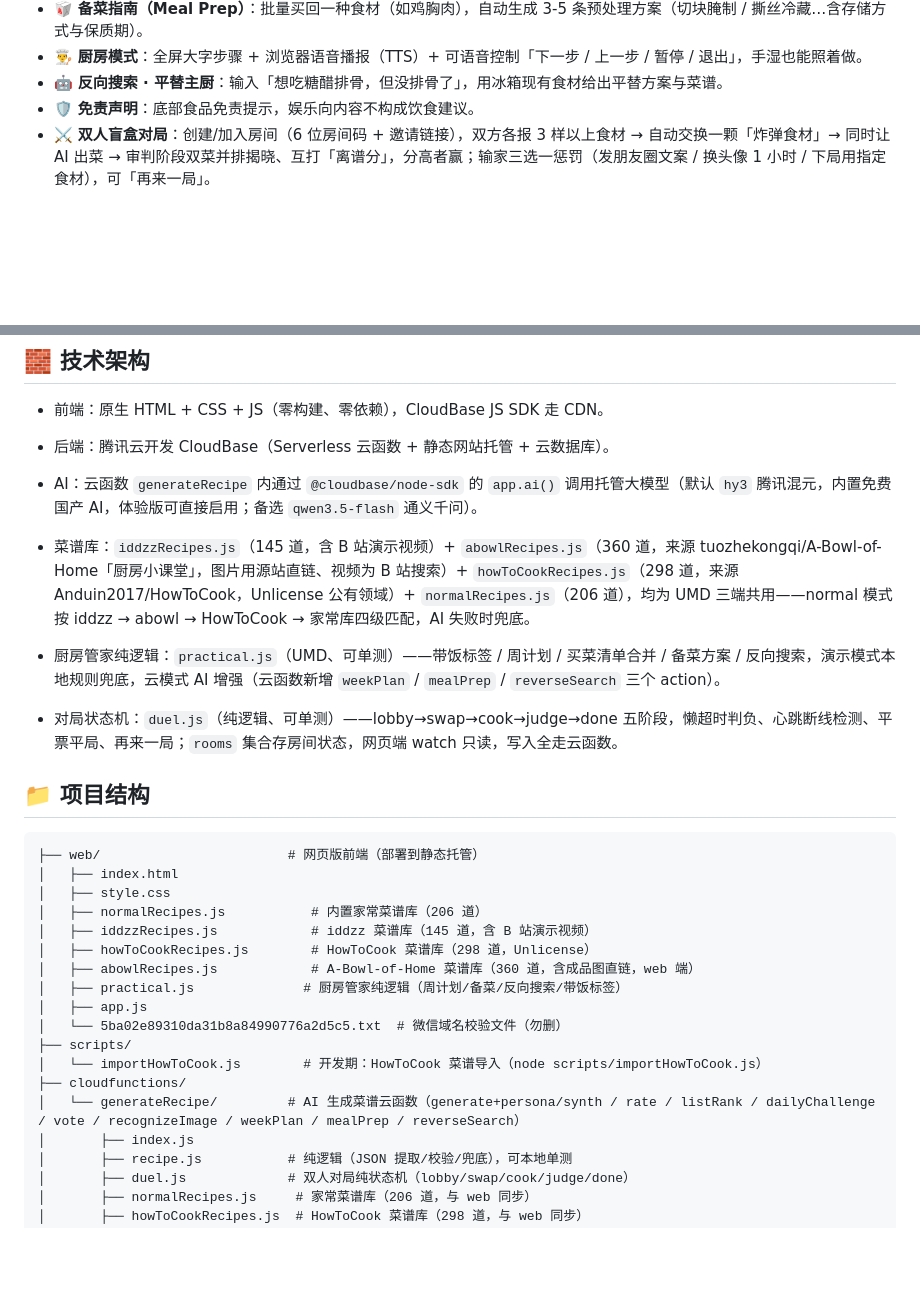
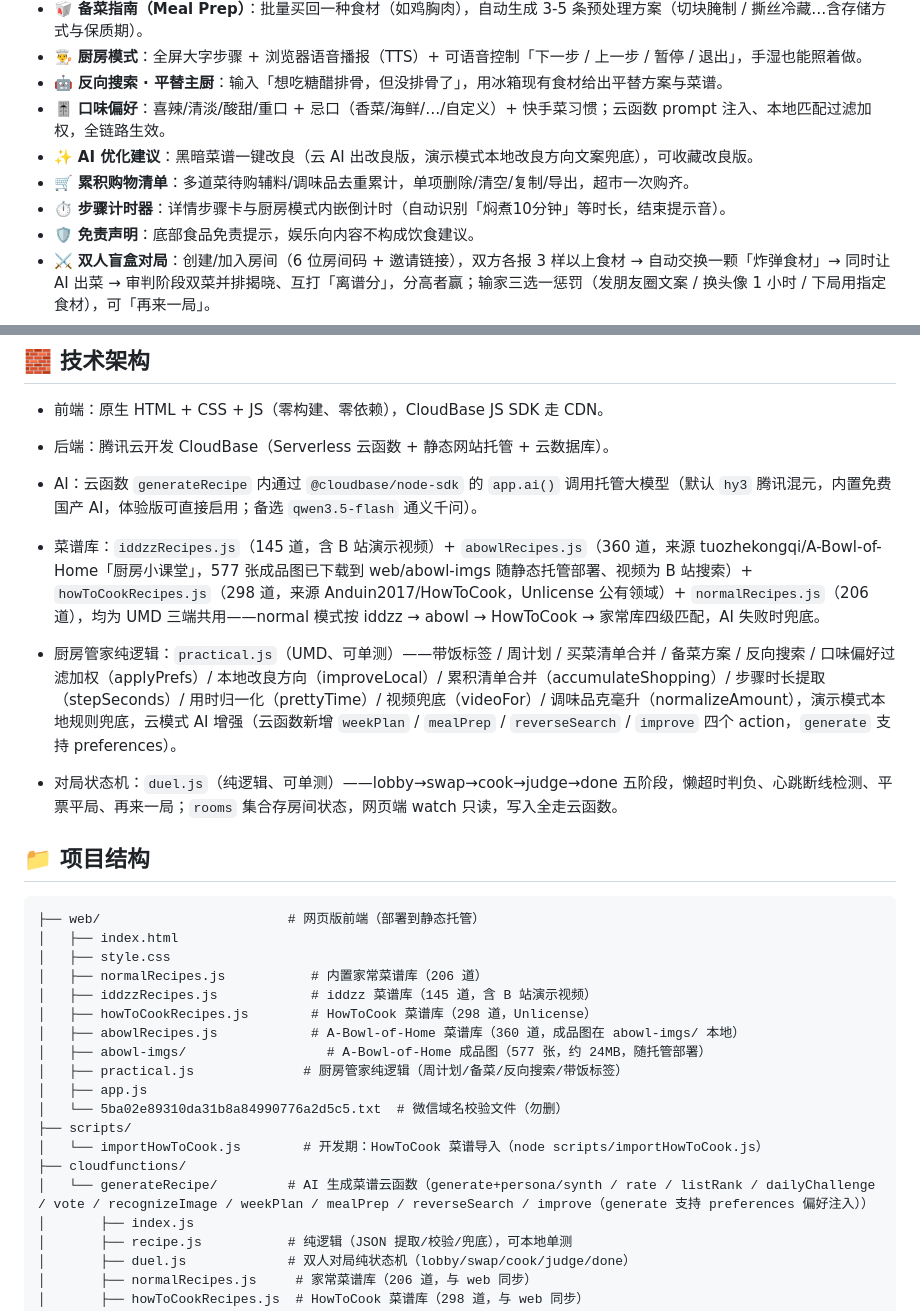
Before and after one commit to sun-zihang/fridge-leftover-blindbox, a Markdown page: README.md, 2 parts joined by grey strips. Rendered like a GitHub page; blank space fills up the shorter version.

Commit message:
docs(closeout): README 同步本轮功能——口味偏好/AI优化/累积清单/步骤计时器四件套、abowl 图片本地化（577 张 abowl-imgs）、云函数 improve action 与 generate preferences、practical.js 新函数清单

```diff
--- a/README.md
+++ b/README.md
@@ -23,6 +23,10 @@
 - 🥡 **备菜指南（Meal Prep）**：批量买回一种食材（如鸡胸肉），自动生成 3-5 条预处理方案（切块腌制 / 撕丝冷藏…含存储方式与保质期）。
 - 👨‍🍳 **厨房模式**：全屏大字步骤 + 浏览器语音播报（TTS）+ 可语音控制「下一步 / 上一步 / 暂停 / 退出」，手湿也能照着做。
 - 🤖 **反向搜索 · 平替主厨**：输入「想吃糖醋排骨，但没排骨了」，用冰箱现有食材给出平替方案与菜谱。
+- 🎚 **口味偏好**：喜辣/清淡/酸甜/重口 + 忌口（香菜/海鲜/…/自定义）+ 快手菜习惯；云函数 prompt 注入、本地匹配过滤加权，全链路生效。
+- ✨ **AI 优化建议**：黑暗菜谱一键改良（云 AI 出改良版，演示模式本地改良方向文案兜底），可收藏改良版。
+- 🛒 **累积购物清单**：多道菜待购辅料/调味品去重累计，单项删除/清空/复制/导出，超市一次购齐。
+- ⏱ **步骤计时器**：详情步骤卡与厨房模式内嵌倒计时（自动识别「焖煮10分钟」等时长，结束提示音）。
 - 🛡️ **免责声明**：底部食品免责提示，娱乐向内容不构成饮食建议。
 - ⚔️ **双人盲盒对局**：创建/加入房间（6 位房间码 + 邀请链接），双方各报 3 样以上食材 → 自动交换一颗「炸弹食材」→ 同时让 AI 出菜 → 审判阶段双菜并排揭晓、互打「离谱分」，分高者赢；输家三选一惩罚（发朋友圈文案 / 换头像 1 小时 / 下局用指定食材），可「再来一局」。
 - 🎲 **厨房随机事件**：每次生成有 10% 概率触发「停电了 / 猫打翻调料 / 灵感爆发」，事件横幅 + 专属音效 + 菜谱随之变化。
@@ -33,8 +37,8 @@
 - 前端：原生 HTML + CSS + JS（零构建、零依赖），CloudBase JS SDK 走 CDN。
 - 后端：腾讯云开发 CloudBase（Serverless 云函数 + 静态网站托管 + 云数据库）。
 - AI：云函数 `generateRecipe` 内通过 `@cloudbase/node-sdk` 的 `app.ai()` 调用托管大模型（默认 `hy3` 腾讯混元，内置免费国产 AI，体验版可直接启用；备选 `qwen3.5-flash` 通义千问）。
-- 菜谱库：`iddzzRecipes.js`（145 道，含 B 站演示视频）+ `abowlRecipes.js`（360 道，来源 tuozhekongqi/A-Bowl-of-Home「厨房小课堂」，图片用源站直链、视频为 B 站搜索）+ `howToCookRecipes.js`（298 道，来源 Anduin2017/HowToCook，Unlicense 公有领域）+ `normalRecipes.js`（206 道），均为 UMD 三端共用——normal 模式按 iddzz → abowl → HowToCook → 家常库四级匹配，AI 失败时兜底。
-- 厨房管家纯逻辑：`practical.js`（UMD、可单测）——带饭标签 / 周计划 / 买菜清单合并 / 备菜方案 / 反向搜索，演示模式本地规则兜底，云模式 AI 增强（云函数新增 `weekPlan` / `mealPrep` / `reverseSearch` 三个 action）。
+- 菜谱库：`iddzzRecipes.js`（145 道，含 B 站演示视频）+ `abowlRecipes.js`（360 道，来源 tuozhekongqi/A-Bowl-of-Home「厨房小课堂」，577 张成品图已下载到 web/abowl-imgs 随静态托管部署、视频为 B 站搜索）+ `howToCookRecipes.js`（298 道，来源 Anduin2017/HowToCook，Unlicense 公有领域）+ `normalRecipes.js`（206 道），均为 UMD 三端共用——normal 模式按 iddzz → abowl → HowToCook → 家常库四级匹配，AI 失败时兜底。
+- 厨房管家纯逻辑：`practical.js`（UMD、可单测）——带饭标签 / 周计划 / 买菜清单合并 / 备菜方案 / 反向搜索 / 口味偏好过滤加权（applyPrefs）/ 本地改良方向（improveLocal）/ 累积清单合并（accumulateShopping）/ 步骤时长提取（stepSeconds）/ 用时归一化（prettyTime）/ 视频兜底（videoFor）/ 调味品克毫升（normalizeAmount），演示模式本地规则兜底，云模式 AI 增强（云函数新增 `weekPlan` / `mealPrep` / `reverseSearch` / `improve` 四个 action，`generate` 支持 preferences）。
 
 - 对局状态机：`duel.js`（纯逻辑、可单测）——lobby→swap→cook→judge→done 五阶段，懒超时判负、心跳断线检测、平票平局、再来一局；`rooms` 集合存房间状态，网页端 watch 只读，写入全走云函数。
 ## 📁 项目结构
@@ -45,14 +49,15 @@
 │   ├── normalRecipes.js           # 内置家常菜谱库（206 道）
 │   ├── iddzzRecipes.js            # iddzz 菜谱库（145 道，含 B 站演示视频）
 │   ├── howToCookRecipes.js        # HowToCook 菜谱库（298 道，Unlicense）
-│   ├── abowlRecipes.js            # A-Bowl-of-Home 菜谱库（360 道，含成品图直链，web 端）
+│   ├── abowlRecipes.js            # A-Bowl-of-Home 菜谱库（360 道，成品图在 abowl-imgs/ 本地）
+│   ├── abowl-imgs/                  # A-Bowl-of-Home 成品图（577 张，约 24MB，随托管部署）
 │   ├── practical.js              # 厨房管家纯逻辑（周计划/备菜/反向搜索/带饭标签）
 │   ├── app.js
 │   └── 5ba02e89310da31b8a84990776a2d5c5.txt  # 微信域名校验文件（勿删）
 ├── scripts/
 │   └── importHowToCook.js        # 开发期：HowToCook 菜谱导入（node scripts/importHowToCook.js）
 ├── cloudfunctions/
-│   └── generateRecipe/         # AI 生成菜谱云函数（generate+persona/synth / rate / listRank / dailyChallenge / vote / recognizeImage / weekPlan / mealPrep / reverseSearch）
+│   └── generateRecipe/         # AI 生成菜谱云函数（generate+persona/synth / rate / listRank / dailyChallenge / vote / recognizeImage / weekPlan / mealPrep / reverseSearch / improve（generate 支持 preferences 偏好注入））
 │       ├── index.js
 │       ├── recipe.js           # 纯逻辑（JSON 提取/校验/兜底），可本地单测
 │       ├── duel.js             # 双人对局纯状态机（lobby/swap/cook/judge/done）
```
